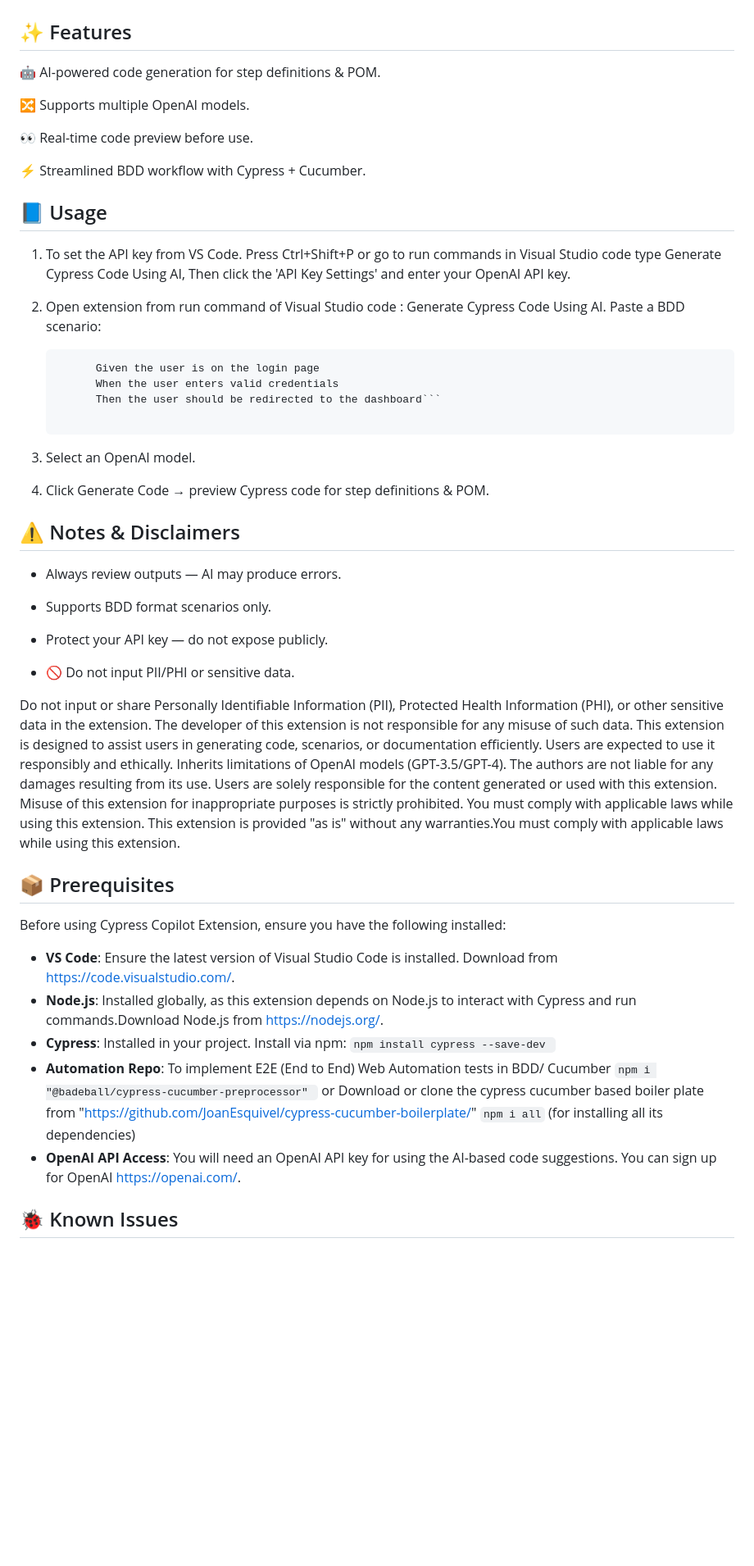
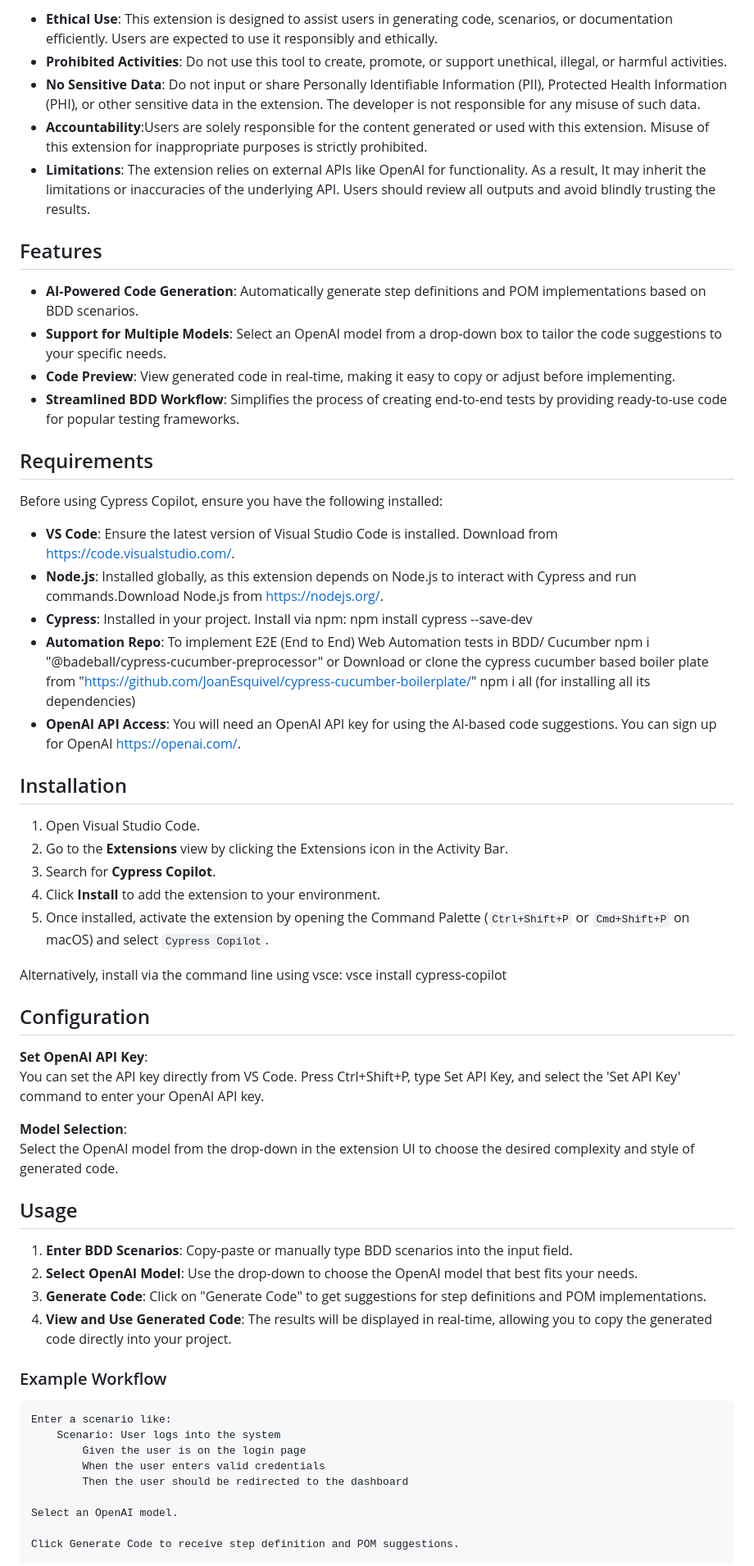
Before and after one commit to nsuresh9806/Cypress-Copilot, a Markdown page: README.md, the part around one of its changes. Shown at 82% size. Rendered like a GitHub page; blank space fills up the shorter version.

````diff
--- a/README.md
+++ b/README.md
@@ -20,59 +37,69 @@
 
+- **Ethical Use**: This extension is designed to assist users in generating code, scenarios, or documentation efficiently. Users are expected to use it responsibly and ethically.
+- **Prohibited Activities**: Do not use this tool to create, promote, or support unethical, illegal, or harmful activities.
+- **No Sensitive Data**: Do not input or share Personally Identifiable Information (PII), Protected Health Information (PHI), or other sensitive data in the extension. The developer is not responsible for any misuse of such data.
+- **Accountability**:Users are solely responsible for the content generated or used with this extension. Misuse of this extension for inappropriate purposes is strictly prohibited.
+- **Limitations**: The extension relies on external APIs like OpenAI for functionality. As a result, It may inherit the limitations or inaccuracies of the underlying API. Users should review all outputs and avoid blindly trusting the results.
 
+## Features
 
+- **AI-Powered Code Generation**: Automatically generate step definitions and POM implementations based on BDD scenarios.
+- **Support for Multiple Models**: Select an OpenAI model from a drop-down box to tailor the code suggestions to your specific needs.
+- **Code Preview**: View generated code in real-time, making it easy to copy or adjust before implementing.
+- **Streamlined BDD Workflow**: Simplifies the process of creating end-to-end tests by providing ready-to-use code for popular testing frameworks.
 
-## ✨ Features
+## Requirements
 
-🤖 AI-powered code generation for step definitions & POM.
-
-🔀 Supports multiple OpenAI models.
-
-👀 Real-time code preview before use.
-
-⚡ Streamlined BDD workflow with Cypress + Cucumber.
-
-## 📘 Usage
-
-1. To set the API key from VS Code.
-    Press Ctrl+Shift+P or go to run commands in Visual Studio code type Generate Cypress Code Using AI,
-    Then click the 'API Key Settings' and enter your OpenAI API key.
-3. Open extension from run command of Visual Studio code : Generate Cypress Code Using AI. Paste a BDD scenario:
-
-    ``` Scenario: User logs into the system
-          Given the user is on the login page
-          When the user enters valid credentials
-          Then the user should be redirected to the dashboard```
-
-2. Select an OpenAI model.
-
-3. Click Generate Code → preview Cypress code for step definitions & POM.
-
-## ⚠️ Notes & Disclaimers
-
-- Always review outputs — AI may produce errors.
-
-- Supports BDD format scenarios only.
-
-- Protect your API key — do not expose publicly.
-
-- 🚫 Do not input PII/PHI or sensitive data.
-
-Do not input or share Personally Identifiable Information (PII), Protected Health Information (PHI), or other sensitive data in the extension. The developer of this extension is not responsible for any misuse of such data. This extension is designed to assist users in generating code, scenarios, or documentation efficiently. Users are expected to use it responsibly and ethically. Inherits limitations of OpenAI models (GPT-3.5/GPT-4). The authors are not liable for any damages resulting from its use. Users are solely responsible for the content generated or used with this extension. Misuse of this extension for inappropriate purposes is strictly prohibited. You must comply with applicable laws while using this extension. This extension is provided "as is" without any warranties.You must comply with applicable laws while using this extension.
-
-## 📦 Prerequisites
-
-Before using Cypress Copilot Extension, ensure you have the following installed:
+Before using Cypress Copilot, ensure you have the following installed:
 
 - **VS Code**: Ensure the latest version of Visual Studio Code is installed. Download from https://code.visualstudio.com/.
 - **Node.js**: Installed globally, as this extension depends on Node.js to interact with Cypress and run commands.Download Node.js from https://nodejs.org/.
 - **Cypress**: Installed in your project. Install via npm:
-    `npm install cypress --save-dev `
+    npm install cypress --save-dev
 - **Automation Repo**: To implement E2E (End to End) Web Automation tests in BDD/ Cucumber
-     `npm i "@badeball/cypress-cucumber-preprocessor" `
+    npm i "@badeball/cypress-cucumber-preprocessor"
     or
     Download or clone the cypress cucumber based boiler plate from "https://github.com/JoanEsquivel/cypress-cucumber-boilerplate/"
-    `npm i all` (for installing all its dependencies)
+    npm i all (for installing all its dependencies)
 - **OpenAI API Access**: You will need an OpenAI API key for using the AI-based code suggestions.
     You can sign up for OpenAI https://openai.com/.
 
-## 🐞 Known Issues
+
+## Installation
+
+1. Open Visual Studio Code.
+2. Go to the **Extensions** view by clicking the Extensions icon in the Activity Bar.
+3. Search for **Cypress Copilot**.
+4. Click **Install** to add the extension to your environment.
+5. Once installed, activate the extension by opening the Command Palette (`Ctrl+Shift+P` or `Cmd+Shift+P` on macOS) and select `Cypress Copilot`.
+
+Alternatively, install via the command line using vsce:
+    vsce install cypress-copilot
+
+## Configuration
+
+**Set OpenAI API Key**:
+    You can set the API key directly from VS Code.
+    Press Ctrl+Shift+P, type Set API Key, and select the 'Set API Key' command to enter your OpenAI API key.
+
+**Model Selection**:
+    Select the OpenAI model from the drop-down in the extension UI to choose the desired complexity and style of generated code.
+
+## Usage
+1. **Enter BDD Scenarios**: Copy-paste or manually type BDD scenarios into the input field.
+2. **Select OpenAI Model**: Use the drop-down to choose the OpenAI model that best fits your needs.
+3. **Generate Code**: Click on "Generate Code" to get suggestions for step definitions and POM implementations.
+4. **View and Use Generated Code**: The results will be displayed in real-time, allowing you to copy the generated code directly into your project.
+
+### Example Workflow
+
+    Enter a scenario like:
+        Scenario: User logs into the system
+            Given the user is on the login page
+            When the user enters valid credentials
+            Then the user should be redirected to the dashboard
+
+    Select an OpenAI model.
+
+    Click Generate Code to receive step definition and POM suggestions.
+
````
Also changed, not shown: other parts of README.md (+44 -17 lines).
